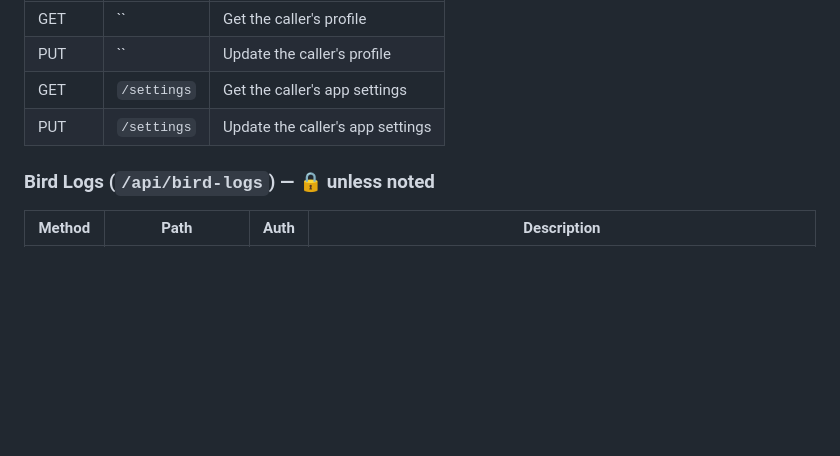
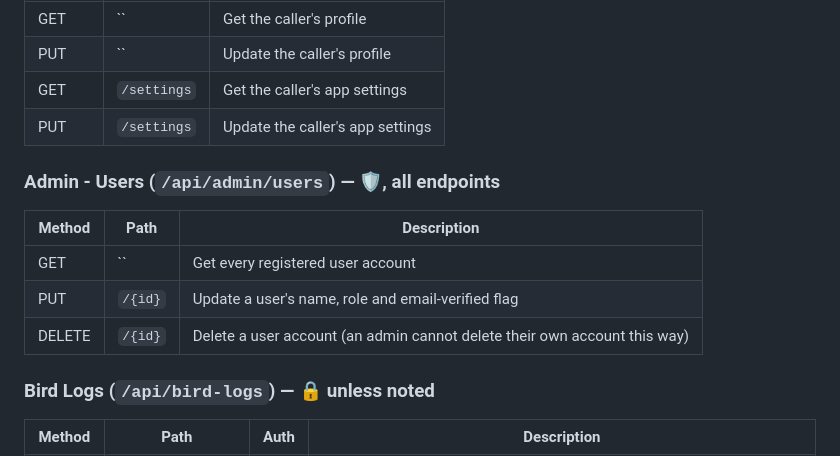
Before and after one commit to bilgesucakir/wingmark-backend, a Markdown page: README.md, the part around the change. GitHub-like rendering; blank space fills up the shorter version.

Commit message:
Document the previously-undocumented Admin - Users endpoints in README
AdminUserController (/api/admin/users - list/update/delete any account)
had no README section at all despite being a fully implemented, tested
part of the API since the admin panel work landed.

Co-Authored-By: Claude Sonnet 5 <noreply@anthropic.com>

```diff
--- a/README.md
+++ b/README.md
@@ -126,6 +126,14 @@ All endpoints are prefixed with `/api`. 🔒 = requires `Authorization: Bearer <
 | GET    | `/settings`  | Get the caller's app settings                  |
 | PUT    | `/settings`  | Update the caller's app settings               |
 
+### Admin - Users (`/api/admin/users`) — 🛡️, all endpoints
+
+| Method | Path      | Description                                                              |
+|--------|-----------|-----------------------------------------------------------------------------|
+| GET    | ``        | Get every registered user account                                          |
+| PUT    | `/{id}`   | Update a user's name, role and email-verified flag                          |
+| DELETE | `/{id}`   | Delete a user account (an admin cannot delete their own account this way)   |
+
 ### Bird Logs (`/api/bird-logs`) — 🔒 unless noted
 
 | Method | Path              | Auth | Description                                                      |
```
